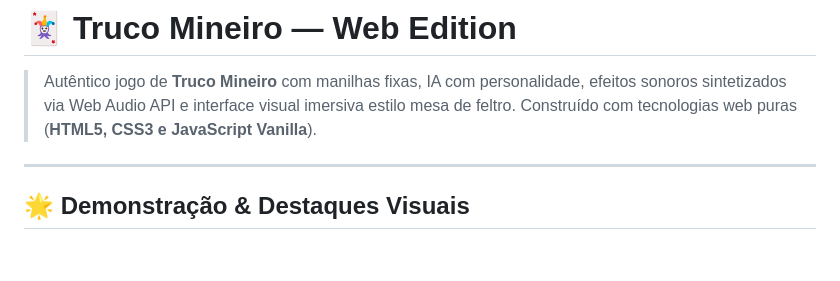
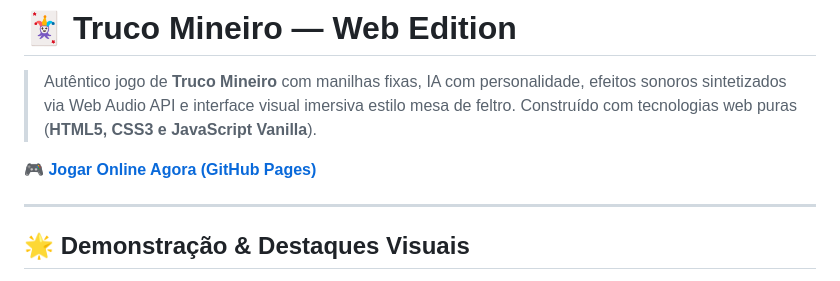
Before and after one commit to VeronicaSkye/truco-mineiro, a Markdown page: README.md, the part around the change. GitHub-like rendering; blank space fills up the shorter version.

Commit message:
docs: add GitHub Pages live demo link

```diff
--- a/README.md
+++ b/README.md
@@ -1,6 +1,8 @@
 # 🃏 Truco Mineiro — Web Edition
 
 > Autêntico jogo de **Truco Mineiro** com manilhas fixas, IA com personalidade, efeitos sonoros sintetizados via Web Audio API e interface visual imersiva estilo mesa de feltro. Construído com tecnologias web puras (**HTML5, CSS3 e JavaScript Vanilla**).
+
+🎮 **[Jogar Online Agora (GitHub Pages)](https://veronicaskye.github.io/truco-mineiro/)**
 
 ---
 
```
